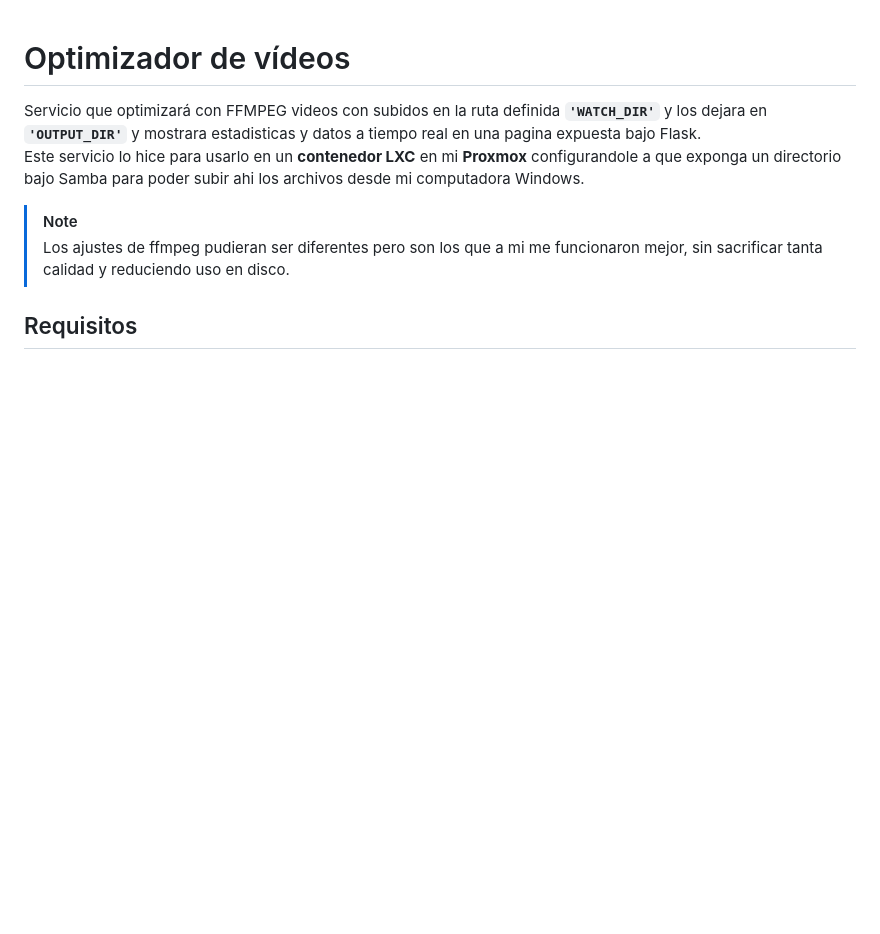
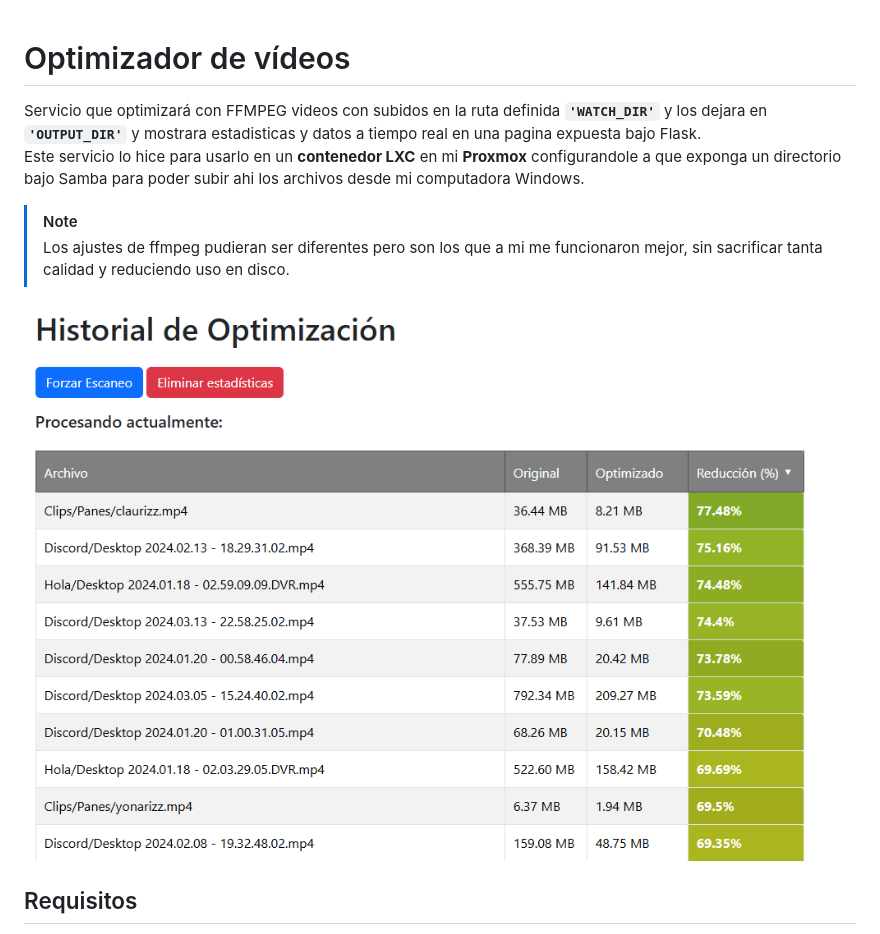
Before and after one commit to ClaudioBo/ffmpeg-video-optimizer-flask, a Markdown page: README.md, the part around the change. Drawn GitHub-style; pictures changed too: docs/img.png (added); blank space fills up the shorter version.

Commit message:
docs: imagen

```diff
--- a/README.md
+++ b/README.md
@@ -4,6 +4,8 @@ Este servicio lo hice para usarlo en un **contenedor LXC** en mi **Proxmox** con
 
 > [!NOTE]
 > Los ajustes de ffmpeg pudieran ser diferentes pero son los que a mi me funcionaron mejor, sin sacrificar tanta calidad y reduciendo uso en disco.
+
+![Imagen](/docs/img.png)
 
 ## Requisitos
 - [Hacer un contenedor LXC en Proxmox](docs/LXC.md)
```
